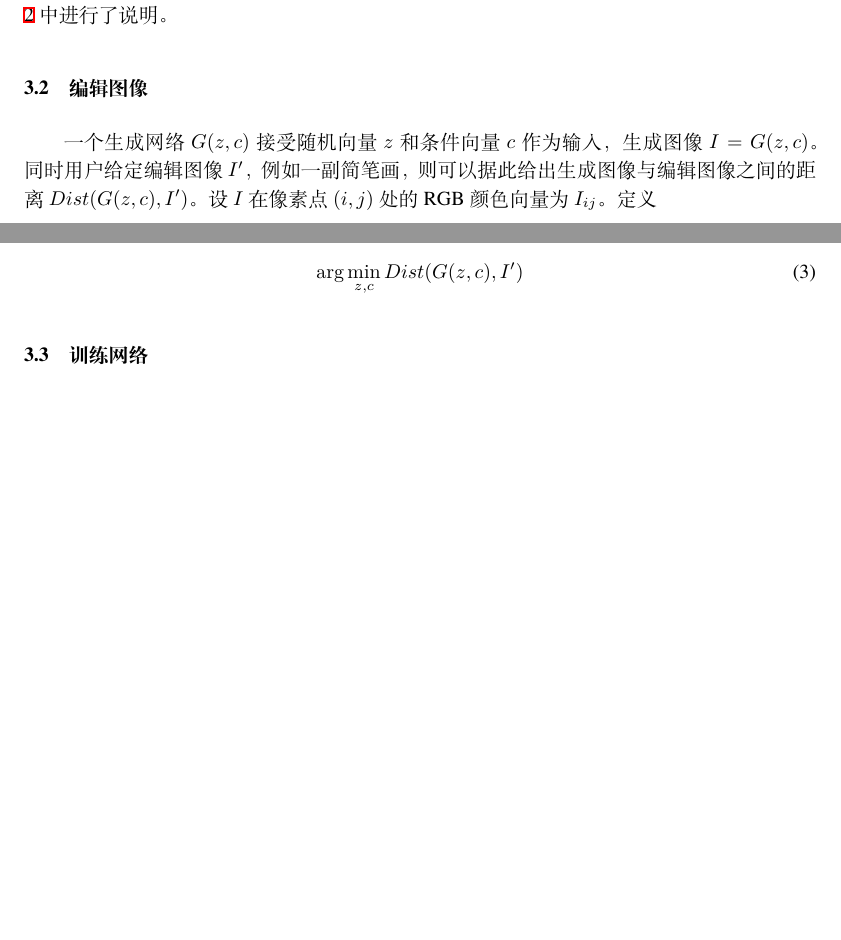
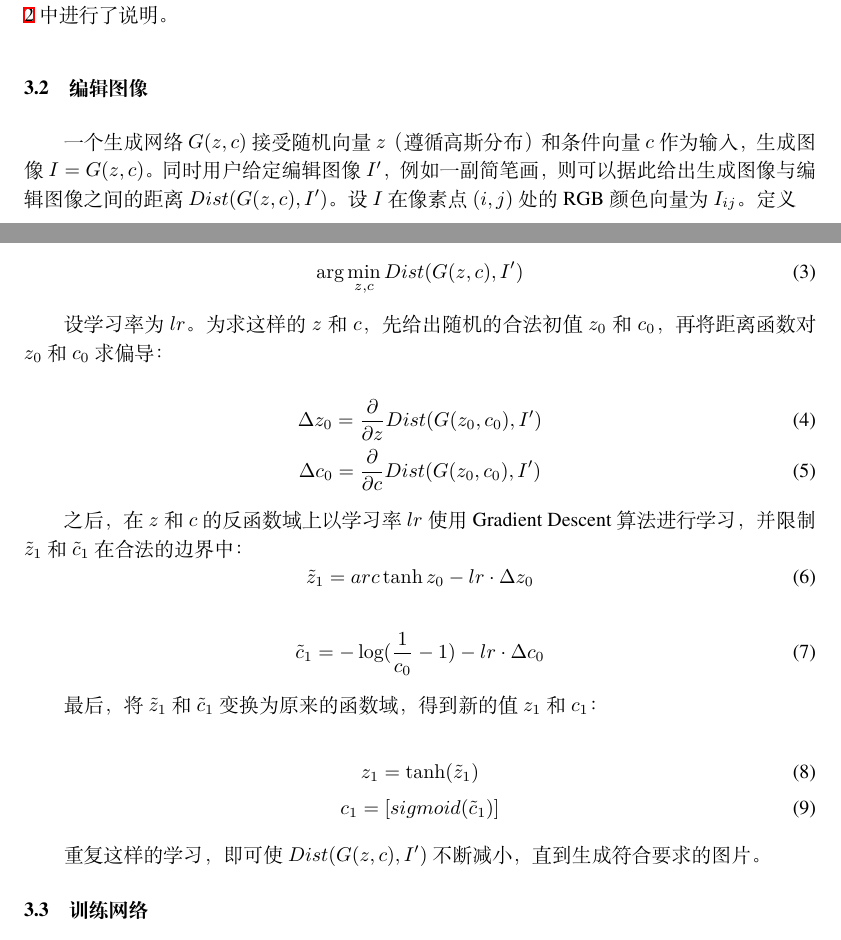
Before and after one commit to AtlantixJJ/NIM_report, a LaTeX document (main.tex): two parts of pages 2 and 3 of 4, joined at a grey line, cut so that both start at the same text, the shorter picture padded with empty space. Compiled offline with XeLaTeX.

Commit message:
add some frac

```diff
--- a/main.tex
+++ b/main.tex
@@ -127,7 +127,7 @@
 
 \subsection{编辑图像}
 
-一个生成网络$G(z, c)$接受随机向量$z$和条件向量$c$作为输入，生成图像$I = G(z, c)$。同时用户给定编辑图像$I'$，例如一副简笔画，则可以据此给出生成图像与编辑图像之间的距离$Dist(G(z, c), I')$。设$I$在像素点$(i, j)$处的RGB颜色向量为$I_{ij}$。定义
+一个生成网络$G(z, c)$接受随机向量$z$（遵循高斯分布）和条件向量$c$作为输入，生成图像$I = G(z, c)$。同时用户给定编辑图像$I'$，例如一副简笔画，则可以据此给出生成图像与编辑图像之间的距离$Dist(G(z, c), I')$。设$I$在像素点$(i, j)$处的RGB颜色向量为$I_{ij}$。定义
 
 \begin{equation}
   M_{ij} =
@@ -149,6 +149,34 @@
   \arg\min_{z, c} Dist(G(z, c), I')
 \end{equation}
 
+设学习率为$lr$。为求这样的$z$和$c$，先给出随机的合法初值$z_{0}$和$c_{0}$，再将距离函数对$z_{0}$和$c_{0}$求偏导：
+
+\begin{equation}
+  \Delta z_{0} = \frac{\partial}{\partial z} Dist(G(z_{0}, c_{0}), I')
+\end{equation}
+\begin{equation}
+  \Delta c_{0} = \frac{\partial}{\partial c} Dist(G(z_{0}, c_{0}), I')
+\end{equation}
+
+之后，在$z$和$c$的反函数域上以学习率$lr$使用Gradient Descent算法进行学习，并限制$\tilde z_{1}$和$\tilde c_{1}$在合法的边界中：
+\begin{equation}
+  \tilde z_{1} = arc \tanh z_{0} - lr \cdot \Delta z_{0}
+\end{equation}
+
+\begin{equation}
+  \tilde c_{1} = - \log (\frac{1}{c_{0}} - 1) - lr \cdot \Delta c_{0}
+\end{equation}
+
+最后，将$\tilde z_{1}$和$\tilde c_{1}$变换为原来的函数域，得到新的值$z_{1}$和$c_{1}$：
+
+\begin{equation}
+  z_{1} = \tanh (\tilde z_{1})
+\end{equation}
+\begin{equation}
+  c_{1} = [ sigmoid(\tilde c_{1}) ]
+\end{equation}
+
+重复这样的学习，即可使$Dist(G(z, c), I')$不断减小，直到生成符合要求的图片。
 % --- 剩余所有部分 -- 【寇明扬】
 
 \subsection{训练网络}
```
